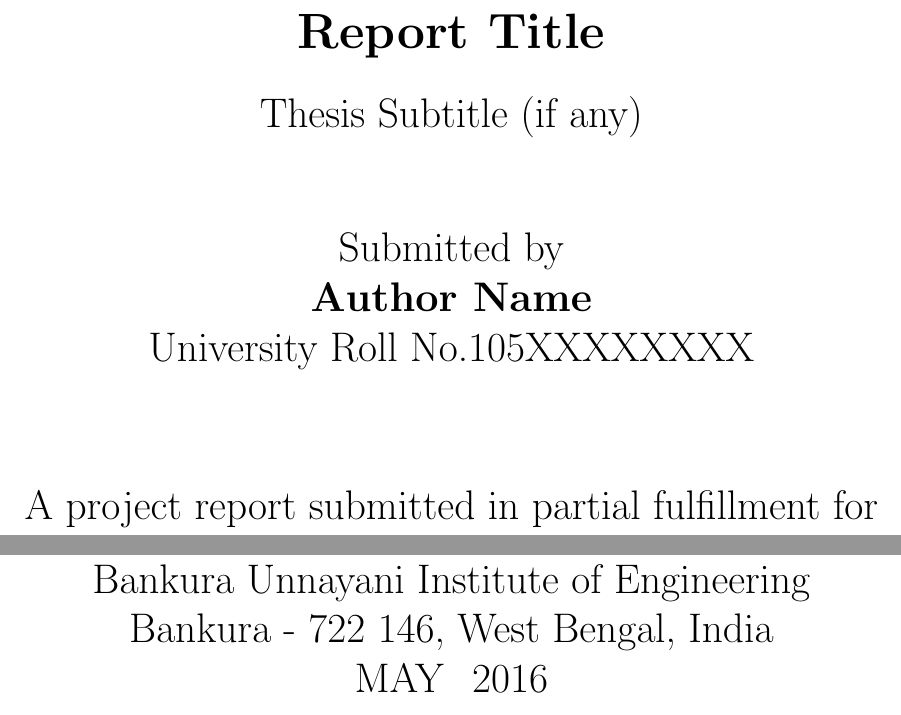
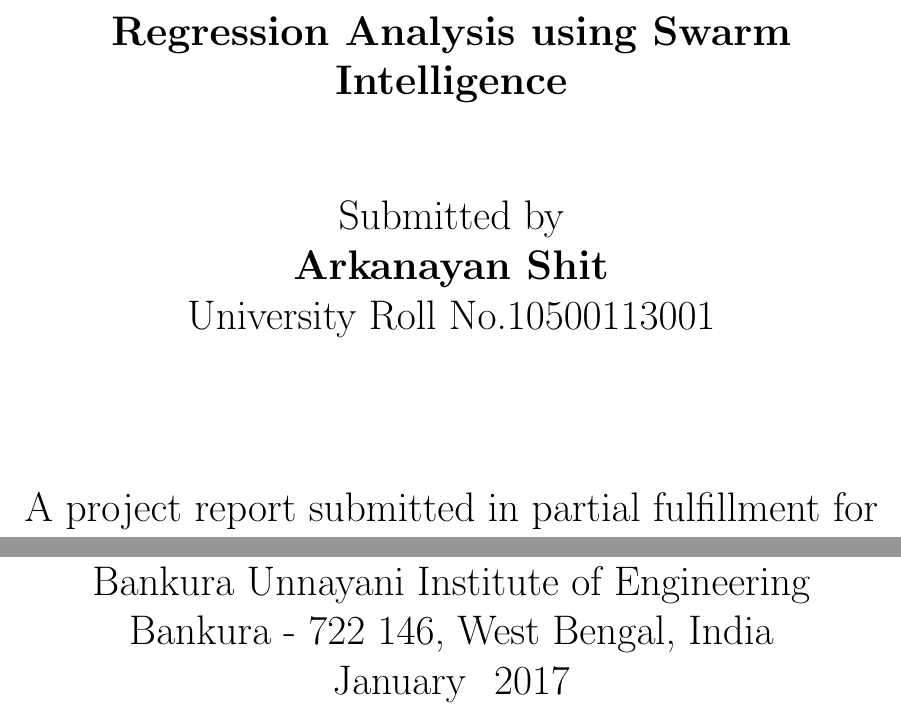
Before and after one commit to Arkanayan/Project-Report-01, a LaTeX thesis (Btech_thesis_template.tex): two parts of page 1 of 23, joined at a grey line, cut at the place of the change. The pictures show the PDF file Btech_thesis_template.pdf that the author committed with the source.

Commit message:
Somewhat fix font size

```diff
--- a/Btech_thesis_template.tex
+++ b/Btech_thesis_template.tex
@@ -40,19 +43,16 @@
 \begin{titlepage}
     \begin{center}
         \vspace*{0.01cm}
-        \Huge
-        \textbf{Report Title}
+        \huge
+        \textbf{Regression Analysis using Swarm Intelligence}
 
-        \vspace{0.5cm}
-        \LARGE
-        Thesis Subtitle (if any)
 
         \vspace{1.5cm}
 
         Submitted by\\
-        \textbf{Author Name}
+        \textbf{Arkanayan Shit}
 
-         University Roll No.105XXXXXXXX
+         University Roll No.10500113001
 
         \vfill
 
@@ -67,7 +67,7 @@
         Bankura Unnayani Institute of Engineering\\
         Bankura - 722 146, West Bengal, India\\
 
-       {MAY}{\hspace*{0.5cm}}{2016}
+       {January}{\hspace*{0.5cm}}{2017}
        %\date{\displaydate{date}}
 
     \end{center}
```
Also changed, not shown: Btech_thesis_template.pdf, Btech_thesis_template.tex (7 more changed lines), 3 other files.
